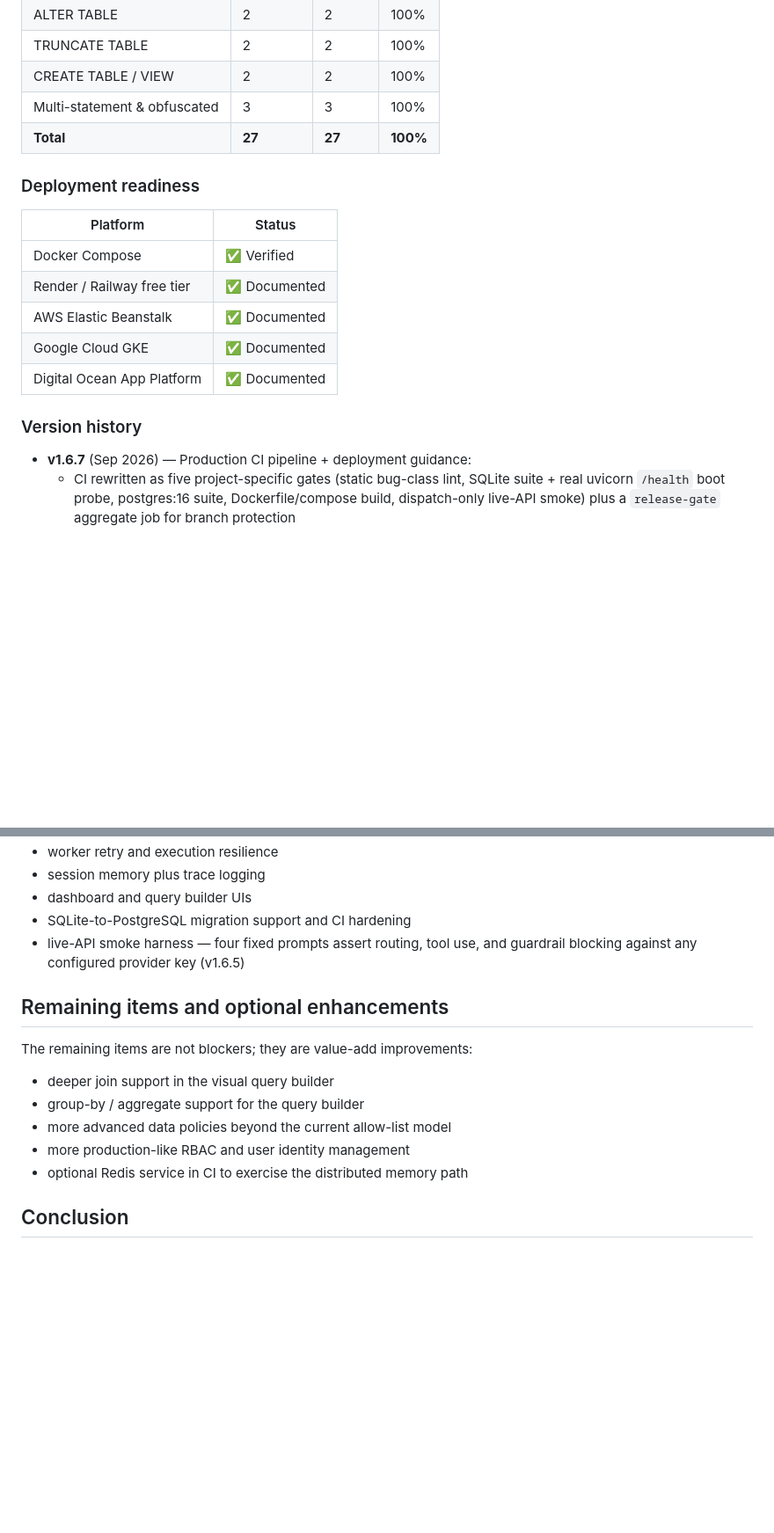
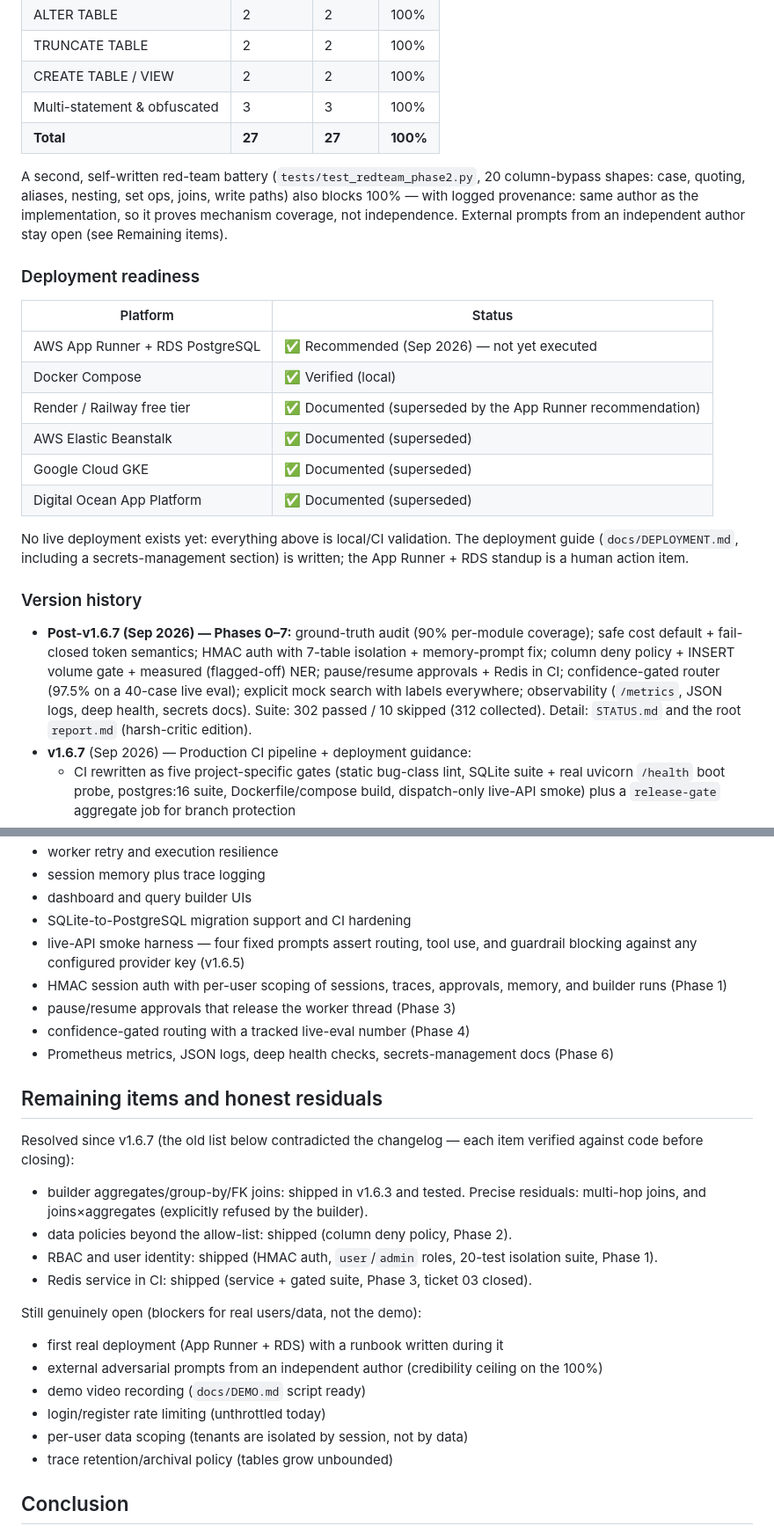
Before and after one commit to NobleChicken97/aiguard, a Markdown page: docs/report.md, 2 parts joined by grey strips. Shown at 88% size. Drawn GitHub-style; blank space fills up the shorter version.

Commit message:
docs: reconcile report.md with Phases 0-7 (review triage)

```diff
--- a/docs/report.md
+++ b/docs/report.md
@@ -114,18 +127,24 @@ All 22 destructive SQL attempts across 17 adversarial prompts are blocked before
 | Multi-statement & obfuscated | 3 | 3 | 100% |
 | **Total** | **27** | **27** | **100%** |
 
+A second, self-written red-team battery (`tests/test_redteam_phase2.py`, 20 column-bypass shapes: case, quoting, aliases, nesting, set ops, joins, write paths) also blocks 100% — with logged provenance: same author as the implementation, so it proves mechanism coverage, not independence. External prompts from an independent author stay open (see Remaining items).
+
 ### Deployment readiness
 
 | Platform | Status |
 |----------|--------|
-| Docker Compose | ✅ Verified |
-| Render / Railway free tier | ✅ Documented |
-| AWS Elastic Beanstalk | ✅ Documented |
-| Google Cloud GKE | ✅ Documented |
-| Digital Ocean App Platform | ✅ Documented |
+| AWS App Runner + RDS PostgreSQL | ✅ Recommended (Sep 2026) — not yet executed |
+| Docker Compose | ✅ Verified (local) |
+| Render / Railway free tier | ✅ Documented (superseded by the App Runner recommendation) |
+| AWS Elastic Beanstalk | ✅ Documented (superseded) |
+| Google Cloud GKE | ✅ Documented (superseded) |
+| Digital Ocean App Platform | ✅ Documented (superseded) |
+
+No live deployment exists yet: everything above is local/CI validation. The deployment guide (`docs/DEPLOYMENT.md`, including a secrets-management section) is written; the App Runner + RDS standup is a human action item.
 
 ### Version history
 
+- **Post-v1.6.7 (Sep 2026) — Phases 0–7:** ground-truth audit (90% per-module coverage); safe cost default + fail-closed token semantics; HMAC auth with 7-table isolation + memory-prompt fix; column deny policy + INSERT volume gate + measured (flagged-off) NER; pause/resume approvals + Redis in CI; confidence-gated router (97.5% on a 40-case live eval); explicit mock search with labels everywhere; observability (`/metrics`, JSON logs, deep health, secrets docs). Suite: 302 passed / 10 skipped (312 collected). Detail: `STATUS.md` and the root `report.md` (harsh-critic edition).
 - **v1.6.7** (Sep 2026) — Production CI pipeline + deployment guidance:
   - CI rewritten as five project-specific gates (static bug-class lint,
     SQLite suite + real uvicorn `/health` boot probe, postgres:16 suite,
@@ -233,14 +252,25 @@ The project includes the following significant features and hardening steps:
 - dashboard and query builder UIs
 - SQLite-to-PostgreSQL migration support and CI hardening
 - live-API smoke harness — four fixed prompts assert routing, tool use, and guardrail blocking against any configured provider key (v1.6.5)
+- HMAC session auth with per-user scoping of sessions, traces, approvals, memory, and builder runs (Phase 1)
+- pause/resume approvals that release the worker thread (Phase 3)
+- confidence-gated routing with a tracked live-eval number (Phase 4)
+- Prometheus metrics, JSON logs, deep health checks, secrets-management docs (Phase 6)
 
-## Remaining items and optional enhancements
-The remaining items are not blockers; they are value-add improvements:
-- deeper join support in the visual query builder
-- group-by / aggregate support for the query builder
-- more advanced data policies beyond the current allow-list model
-- more production-like RBAC and user identity management
-- optional Redis service in CI to exercise the distributed memory path
+## Remaining items and honest residuals
+Resolved since v1.6.7 (the old list below contradicted the changelog — each item verified against code before closing):
+- builder aggregates/group-by/FK joins: shipped in v1.6.3 and tested. Precise residuals: multi-hop joins, and joins×aggregates (explicitly refused by the builder).
+- data policies beyond the allow-list: shipped (column deny policy, Phase 2).
+- RBAC and user identity: shipped (HMAC auth, `user`/`admin` roles, 20-test isolation suite, Phase 1).
+- Redis service in CI: shipped (service + gated suite, Phase 3, ticket 03 closed).
+
+Still genuinely open (blockers for real users/data, not the demo):
+- first real deployment (App Runner + RDS) with a runbook written during it
+- external adversarial prompts from an independent author (credibility ceiling on the 100%)
+- demo video recording (`docs/DEMO.md` script ready)
+- login/register rate limiting (unthrottled today)
+- per-user data scoping (tenants are isolated by session, not by data)
+- trace retention/archival policy (tables grow unbounded)
 
 ## Conclusion
 This project successfully demonstrates a practical pattern for building an AI agent that can interact with structured data while maintaining explicit safety boundaries. The system proves that useful AI automation is possible when the execution path is constrained by AST-based validation, approval checkpoints, and traceability rather than trust alone.
```
Also changed, not shown: other parts of docs/report.md (+18 -5 lines).
